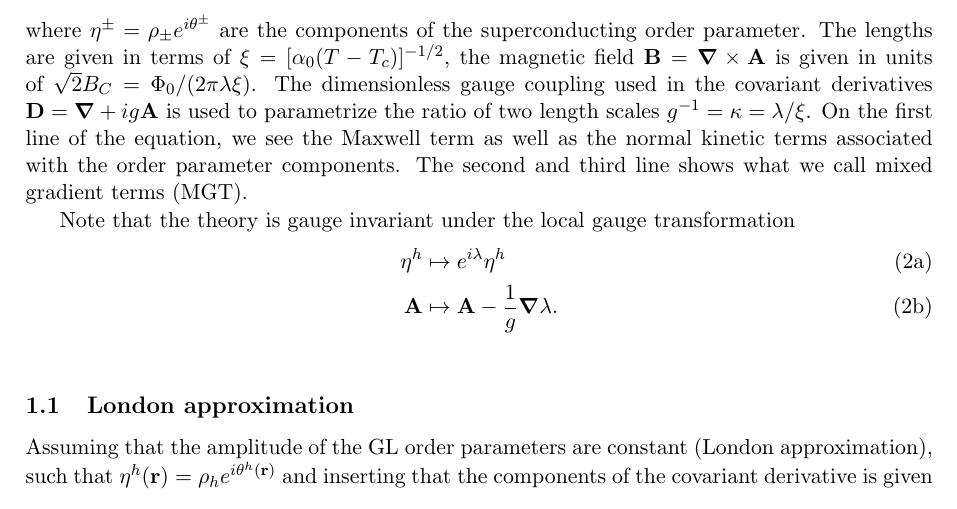
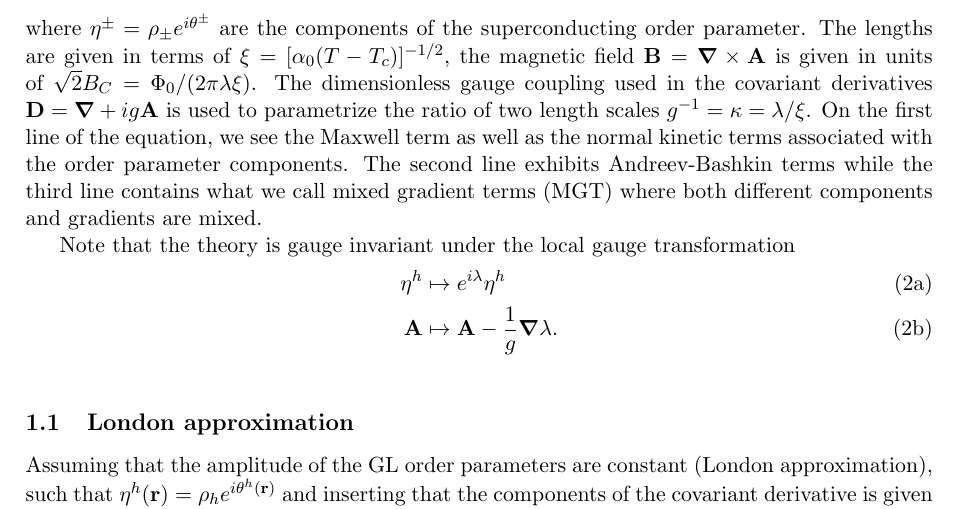
Before and after one commit to 9cco/finite-temp-vortex-lattice, a LaTeX document (Docs/main.tex, which reads Docs/lattice_regularization.tex): part of page 1 of 4, cut so that both start at the same text. Compiled offline with pdfLaTeX.

Commit message:
Specified MGT in docs and stated Julia note

```diff
--- a/Docs/lattice_regularization.tex
+++ b/Docs/lattice_regularization.tex
@@ -14,7 +14,7 @@ where $\eta^\pm=\rho_\pm e^{i\theta^\pm}$ are the components of the superconduct
 the magnetic field $\v{B} = \v{\nabla}\times\v{A}$ is given in units of $\sqrt{2}B_C = \Phi_0/(2\pi\lambda\xi)$. The dimensionless gauge
 coupling used in the covariant derivatives $\v{D} = \v{\nabla} + ig\v{A}$ is used to parametrize the ratio of two length scales
 $g^{-1} = \kappa = \lambda/\xi$. On the first line of the equation, we see the Maxwell term as well as the normal kinetic terms associated with the order parameter components. The second
-and third line shows what we call mixed gradient terms (MGT).
+line exhibits Andreev-Bashkin terms while the third line contains what we call mixed gradient terms (MGT) where both different components and gradients are mixed.
 
 Note that the theory is gauge invariant under the local gauge transformation
 \begin{subequations}
```
Also changed, not shown: Docs/main.pdf, 1 other file.
